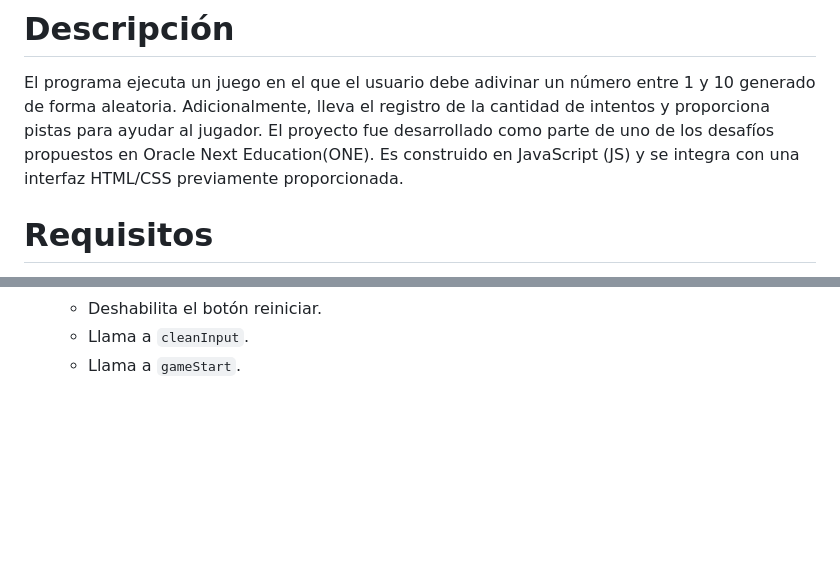
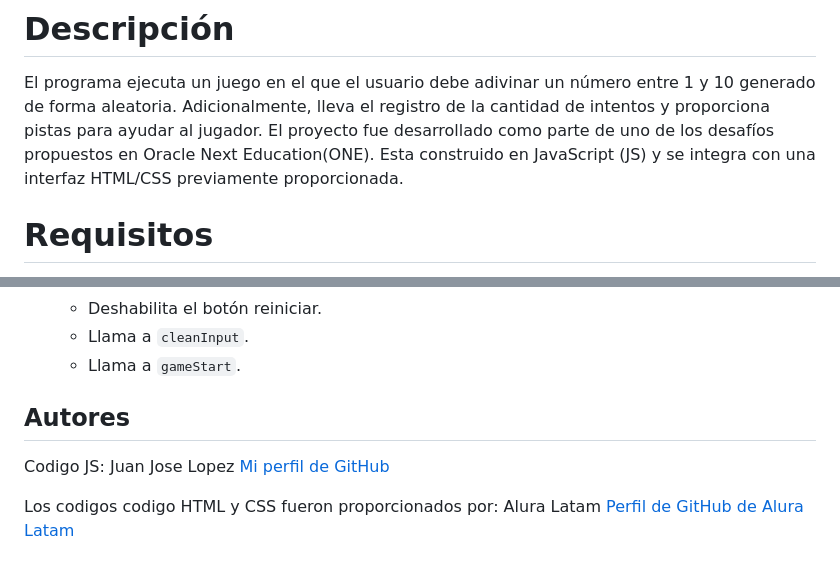
Before and after one commit to lopezjuanjo2000/Secret-Number-Game, a Markdown page: README.md, 2 parts joined by grey strips. GitHub-like rendering; blank space fills up the shorter version.

Commit message:
Update README.md
Add authors

```diff
--- a/README.md
+++ b/README.md
@@ -6,7 +8,7 @@
 # Descripción
 
 El programa ejecuta un juego en el que el usuario debe adivinar un número entre 1 y 10 generado de forma aleatoria. Adicionalmente, lleva el registro de la cantidad de intentos y proporciona pistas para ayudar al jugador.
-El proyecto fue desarrollado como parte de uno de los desafíos propuestos en Oracle Next Education(ONE). Es construido en JavaScript (JS) y se integra con una interfaz HTML/CSS previamente proporcionada.
+El proyecto fue desarrollado como parte de uno de los desafíos propuestos en Oracle Next Education(ONE). Esta construido en JavaScript (JS) y se integra con una interfaz HTML/CSS previamente proporcionada.
 
 # Requisitos
 
@@ -63,3 +65,11 @@ https://lopezjuanjo2000.github.io/Secret-Number-Game/
 	-	Deshabilita el botón reiniciar.
 	-	Llama a  `cleanInput`.
  	-   Llama a `gameStart`.
+
+## Autores
+
+Codigo JS: Juan Jose Lopez
+[Mi perfil de GitHub](https://github.com/lopezjuanjo2000)
+
+Los codigos codigo HTML y CSS fueron proporcionados por: Alura Latam
+[Perfil de GitHub de Alura Latam](https://github.com/alura-es-cursos)
```
Also changed, not shown: other parts of README.md (+2 -0 lines).
